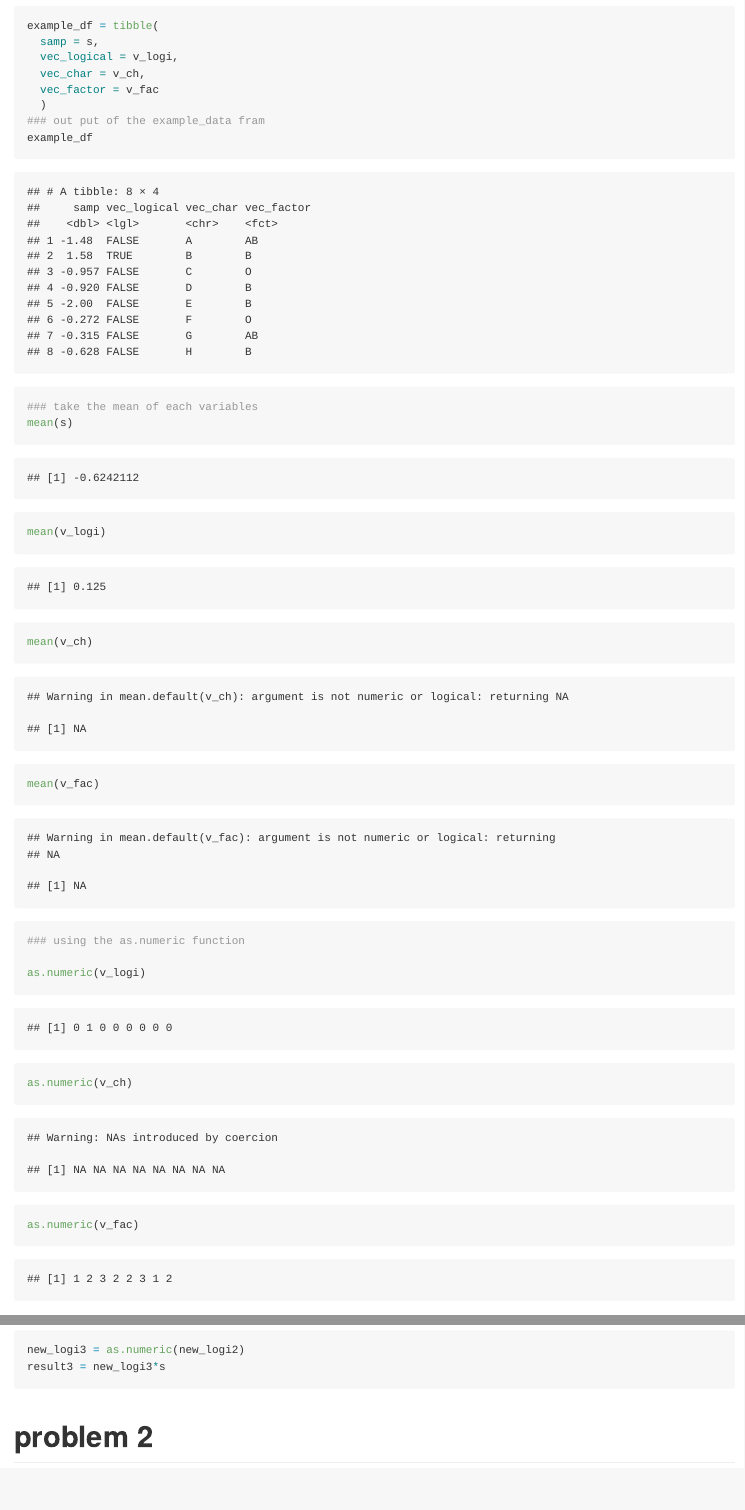
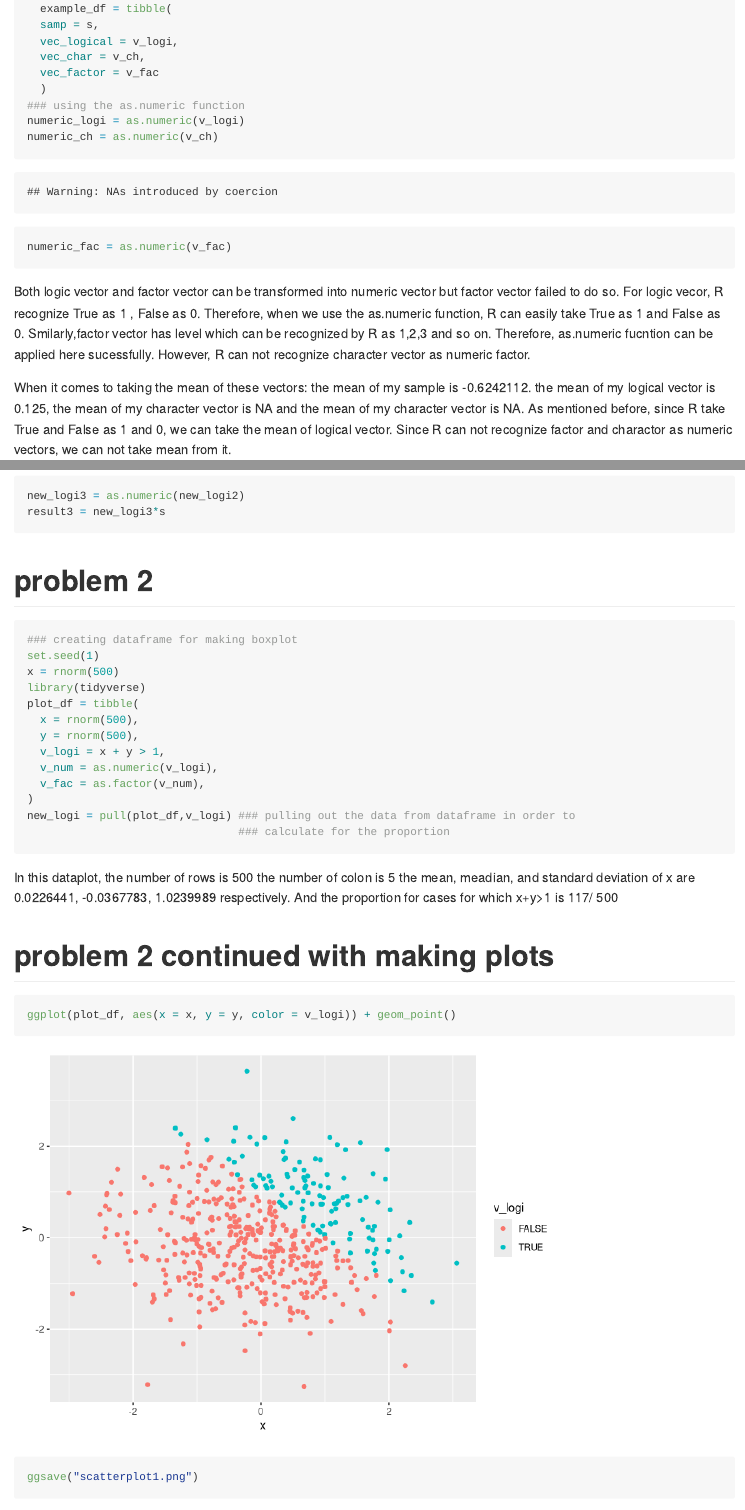
Before and after one commit to wkygczhhl82630965/p8105_hw1_kw2873, an R Markdown document (p8105_hw1_kw2873.Rmd): the page in a window 1100 px wide, from 720 px down before the commit and from 410 px down after it, so that both start at the same text, and a second part further down, joined at a grey line. Rendered offline with R 4.5, knitr and Pandoc, with nearby package versions.

Commit message:
finish adding update for calculating and comment on taking the mean of each variables

````diff
--- a/p8105_hw1_kw2873.Rmd
+++ b/p8105_hw1_kw2873.Rmd
@@ -9,3 +9,5 @@ I'm an R Markdown document!
 
 # problem 1: datafram
 
+```{r include=FALSE }
+library(tidyverse)
@@ -22,18 +24,19 @@ library(tidyverse)
-example_df = tibble(
+  example_df = tibble(
   samp = s,
   vec_logical = v_logi,
   vec_char = v_ch,
   vec_factor = v_fac
   )
-### out put of the example_data fram
-example_df
-### take the mean of each variables
-mean(s)
-mean(v_logi)
-mean(v_ch)
-mean(v_fac)
 ### using the as.numeric function
+numeric_logi = as.numeric(v_logi)
+numeric_ch = as.numeric(v_ch)
+numeric_fac = as.numeric(v_fac)
+```
+Both logic vector and factor vector can be transformed into numeric vector but factor vector failed to do so.
+For logic vecor, R recognize True as 1 , False as 0. Therefore, when we use the as.numeric function, R can easily
+take True as 1 and False as 0. Smilarly,factor vector has level which can be recognized by R as 1,2,3 and so on.
+Therefore, as.numeric fucntion can be applied here sucessfully. However, R can not recognize character vector as numeric factor.
 
-as.numeric(v_logi)
-as.numeric(v_ch)
-as.numeric(v_fac)
+When it comes to taking the  mean of these vectors: the mean of my sample is `r mean(s)`. the mean of my logical vector is `r mean(v_logi)`, the mean of my character vector is `r mean(v_ch)` and the mean of my character vector is `r mean(v_ch)`.
+As mentioned before, since R take True and False as 1 and 0, we can take the mean of logical vector.
+Since R can not recognize factor and charactor as numeric vectors, we can not take mean from it.
@@ -62,6 +54,7 @@ result3 = new_logi3*s
 
 # problem 2
 ```{r}
+### creating dataframe for making boxplot
 set.seed(1)
 x = rnorm(500)
 library(tidyverse)
@@ -72,13 +65,16 @@ plot_df = tibble(
   v_num = as.numeric(v_logi),
   v_fac = as.factor(v_num),
 )
-summary(plot_df)
+new_logi = pull(plot_df,v_logi) ### pulling out the data from dataframe in order to
+                                ### calculate for the proportion
 ```
 In this dataplot, the number of rows is `r nrow(plot_df)`
 the number of colon is `r ncol(plot_df)`
 the mean, meadian, and standard deviation of x are
 `r mean(x)`, `r median(x)`, `r var(x)` respectively.
-And the proportion for cases for which x+y>1 is 25.2%
+And the proportion for cases for which x+y>1 is  `r sum(new_logi)`/ `r length(x)`
 
 # problem 2 continued with making plots
 ```{r}
+ggplot(plot_df, aes(x = x, y = y, color = v_logi)) + geom_point()
+ggsave("scatterplot1.png")
````
Also changed, not shown: p8105_hw1_kw2873.md, p8105_hw1_kw2873.pdf (added), p8105_hw1_kw2873_files/figure-gfm/unnamed-chunk-5-1.png (added), p8105_hw1_kw2873_files/figure-gfm/unnamed-chunk-5-2.png (added), p8105_hw1_kw2873_files/figure-gfm/unnamed-chunk-5-3.png (added), p8105_hw1_kw2873.Rmd (28 more changed lines).
